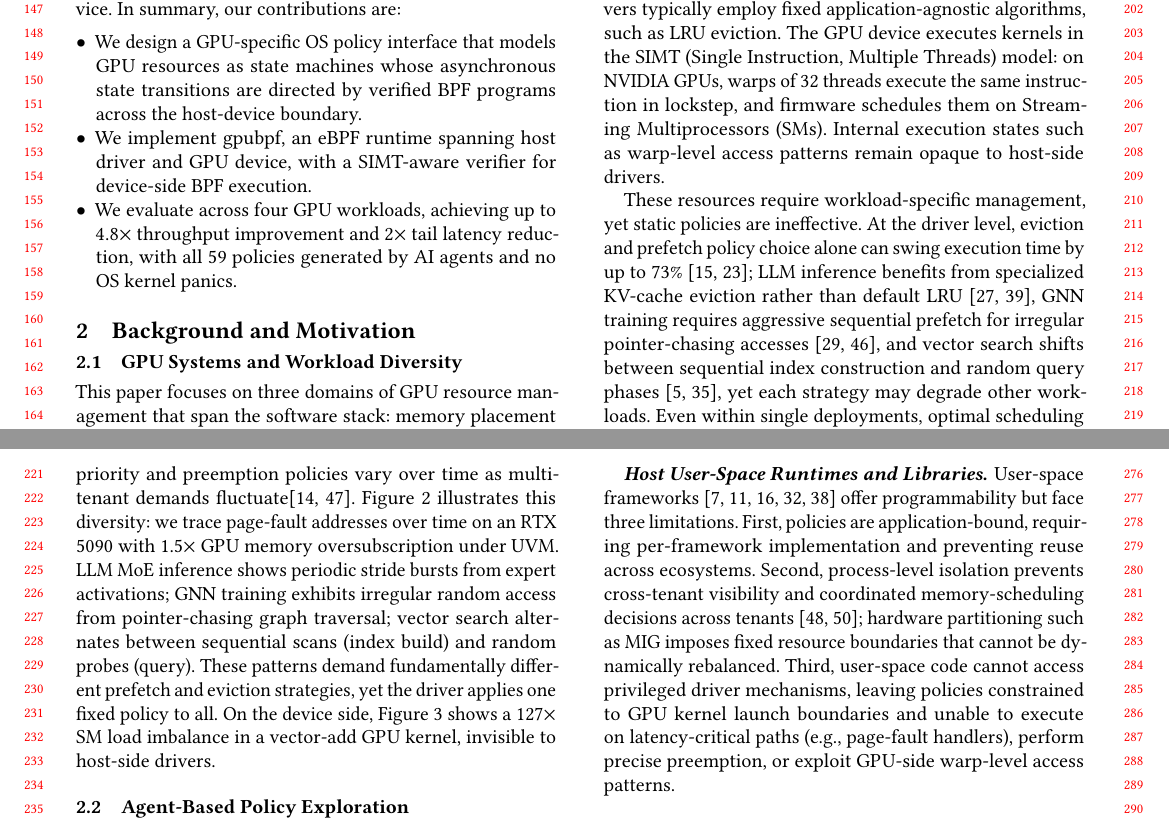
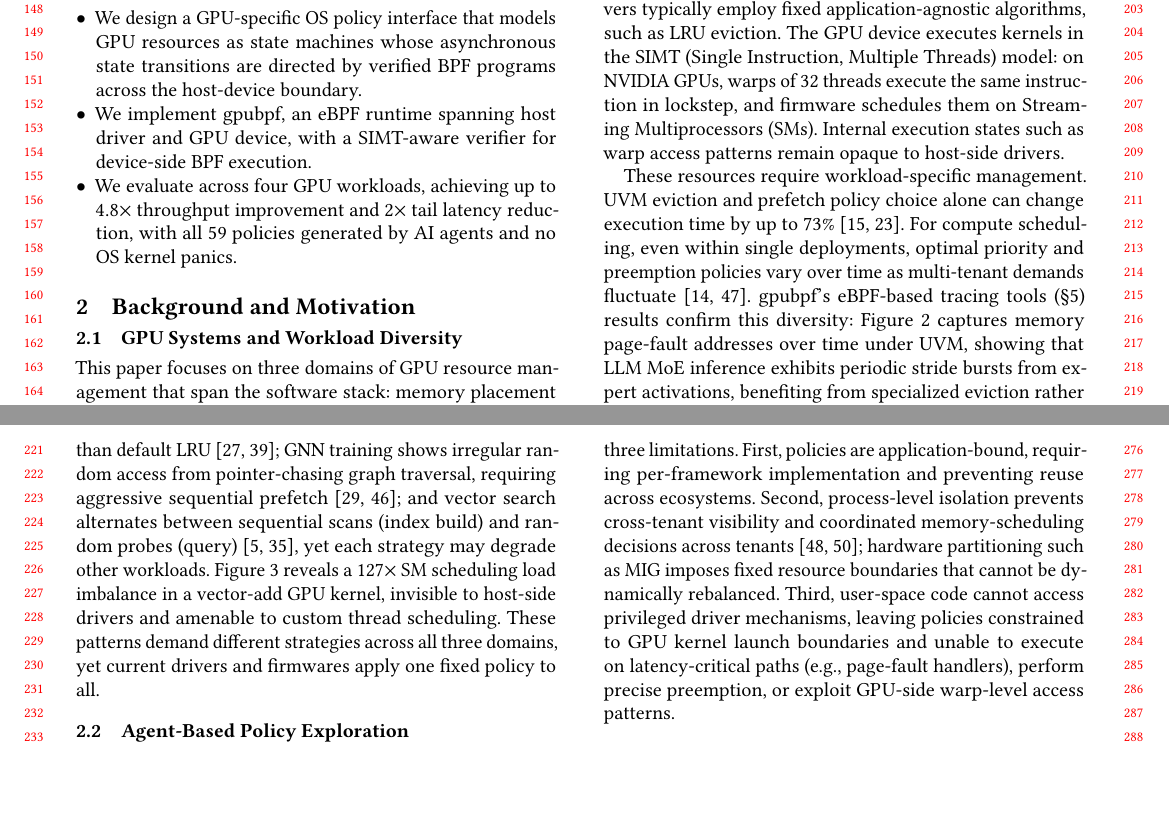
Before and after one commit to yunwei37/gpu-ext-paper, a LaTeX paper (main.tex, which reads tex/background.tex): two parts of pages 2 and 3 of 14, joined at a grey line, cut so that both start at the same text, the shorter picture padded with empty space. Compiled offline with pdfLaTeX.

Commit message:
Refactor background section; clarify GPU resource management strategies and improve descriptions of workload-specific management and execution patterns.

```diff
--- a/tex/background.tex
+++ b/tex/background.tex
@@ -8,7 +8,7 @@
 This paper focuses on three domains of GPU resource management that span the software stack: memory placement and migration, compute scheduling, and on-device thread scheduling.
 User-space frameworks and applications (e.g., vLLM~\cite{kwon2023efficient}, Salus~\cite{yu2020fine}, PILOT~\cite{ravi2021pilot}) encode semantic information (e.g., neural network structures, latency constraints) and implement policies like request scheduling and KV-cache offloading.
 The OS kernel driver manages memory placement, compute scheduling, and multi-tenant resource isolation through privileged hardware mechanisms (MMU, interrupts). Under Unified Virtual Memory (UVM), which shares a virtual address space between host and device memory, applications may oversubscribe device memory, triggering driver-managed page faults and host-device migrations. Drivers typically employ fixed application-agnostic algorithms, such as LRU eviction.
-The GPU device executes kernels in the SIMT (Single Instruction, Multiple Threads) model: on NVIDIA GPUs, warps of 32 threads execute the same instruction in lockstep, and firmware schedules them on Streaming Multiprocessors (SMs). Internal execution states such as warp-level access patterns remain opaque to host-side drivers.
+The GPU device executes kernels in the SIMT (Single Instruction, Multiple Threads) model: on NVIDIA GPUs, warps of 32 threads execute the same instruction in lockstep, and firmware schedules them on Streaming Multiprocessors (SMs). Internal execution states such as warp access patterns remain opaque to host-side drivers.
 
 
 \begin{figure}[t]
@@ -20,7 +20,7 @@ The GPU device executes kernels in the SIMT (Single Instruction, Multiple Thread
 
 % % need a better figure
 
-These resources require workload-specific management, yet static policies are ineffective. At the driver level, eviction and prefetch policy choice alone can swing execution time by up to 73\%~\cite{ganguly2019interplay,park2025helm}; LLM inference benefits from specialized KV-cache eviction rather than default LRU~\cite{sheng2023flexgen,kwon2023efficient}, GNN training requires aggressive sequential prefetch for irregular pointer-chasing accesses~\cite{lin2024towards,wang2016gunrock}, and vector search shifts between sequential index construction and random query phases~\cite{pan2024survey,cao2023gpu}, yet each strategy may degrade other workloads. Even within single deployments, optimal scheduling priority and preemption policies vary over time as multi-tenant demands fluctuate\cite{fan2025gpreempt,wang2024gcaps}. \Cref{fig:access_patterns} illustrates this diversity: we trace page-fault addresses over time on an RTX 5090 with 1.5$\times$ GPU memory oversubscription under UVM. LLM MoE inference shows periodic stride bursts from expert activations; GNN training exhibits irregular random access from pointer-chasing graph traversal; vector search alternates between sequential scans (index build) and random probes (query). These patterns demand fundamentally different prefetch and eviction strategies, yet the driver applies one fixed policy to all. On the device side, \Cref{fig:thread_scheduling} shows a 127$\times$ SM load imbalance in a vector-add GPU kernel, invisible to host-side drivers.
+These resources require workload-specific management. UVM eviction and prefetch policy choice alone can change execution time by up to 73\%~\cite{ganguly2019interplay,park2025helm}. For compute scheduling, even within single deployments, optimal priority and preemption policies vary over time as multi-tenant demands fluctuate~\cite{fan2025gpreempt,wang2024gcaps}. \sys{}'s eBPF-based tracing tools (\S\ref{sec:eval}) results confirm this diversity: \Cref{fig:access_patterns} captures memory page-fault addresses over time under UVM, showing that LLM MoE inference exhibits periodic stride bursts from expert activations, benefiting from specialized eviction rather than default LRU~\cite{sheng2023flexgen,kwon2023efficient}; GNN training shows irregular random access from pointer-chasing graph traversal, requiring aggressive sequential prefetch~\cite{lin2024towards,wang2016gunrock}; and vector search alternates between sequential scans (index build) and random probes (query)~\cite{pan2024survey,cao2023gpu}, yet each strategy may degrade other workloads. \Cref{fig:thread_scheduling} reveals a 127$\times$ SM scheduling load imbalance in a vector-add GPU kernel, invisible to host-side drivers and amenable to custom thread scheduling. These patterns demand different strategies across all three domains, yet current drivers and firmwares apply one fixed policy to all.
 \begin{figure*}[t]
     \centering
     \includegraphics[width=\textwidth]{img/pattern/combined_patterns_1x5.pdf}
```
Also changed, not shown: tex/background.tex (2 more changed lines).
